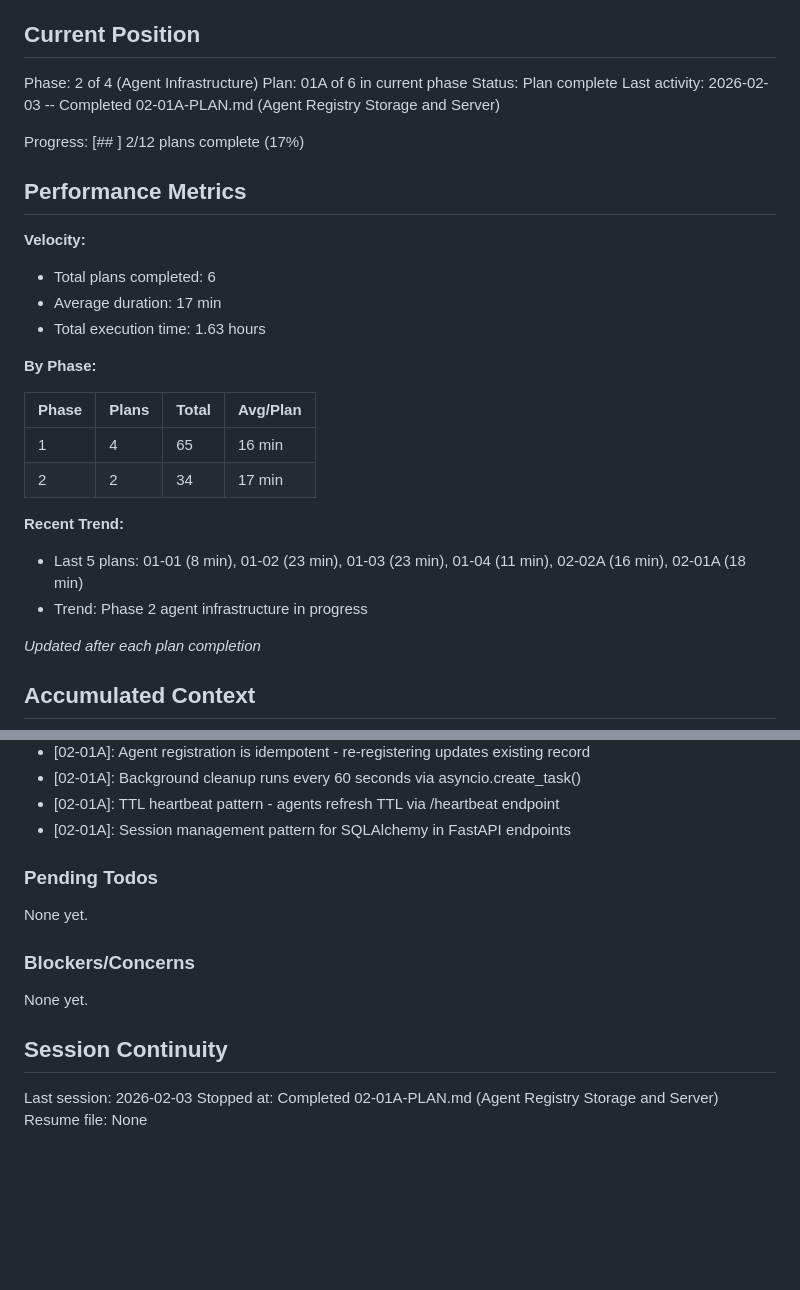
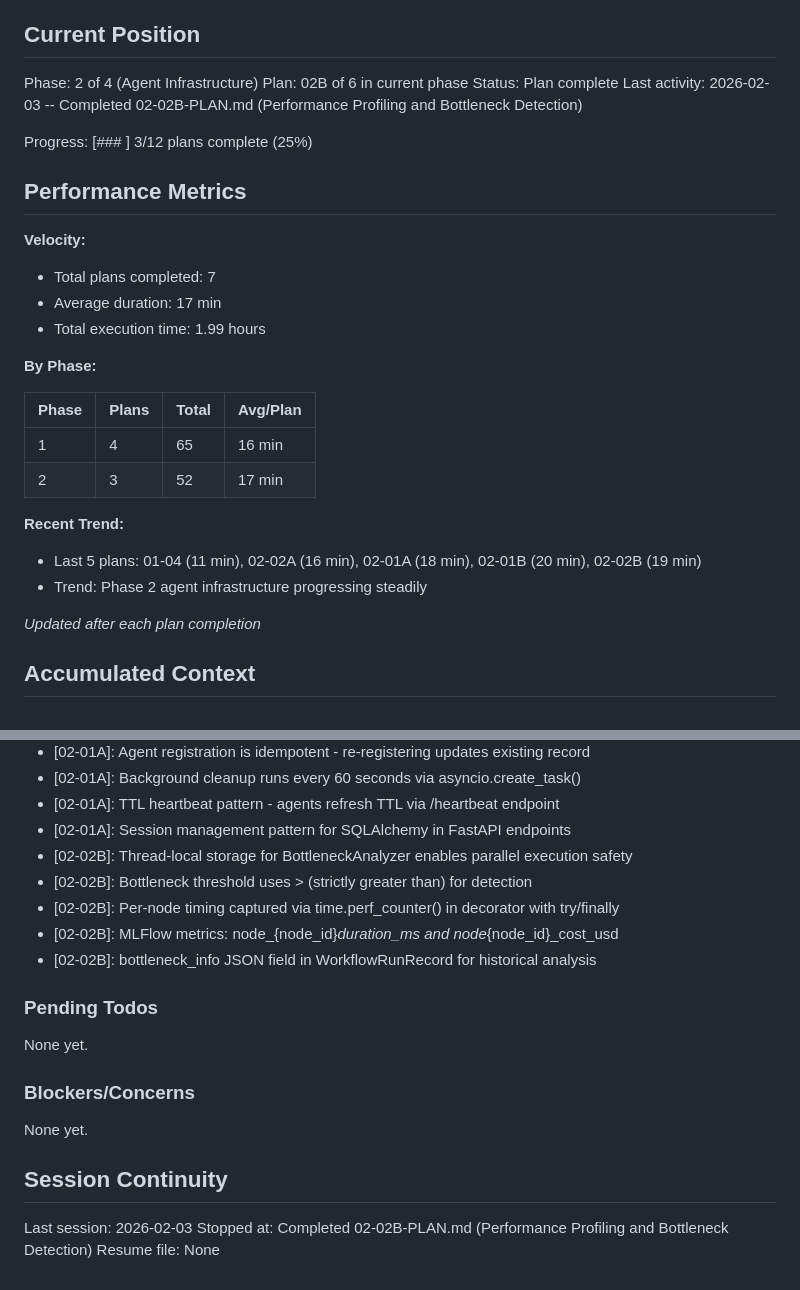
Before and after one commit to thatAverageGuy/configurable-agents, a Markdown page: .planning/STATE.md, 2 parts joined by grey strips. GitHub-like rendering; blank space fills up the shorter version.

Commit message:
docs(02-02B): complete performance profiling and bottleneck detection plan
Tasks completed: 4/4
- Task 1: Create performance profiler decorator
- Task 2: Integrate profiler and cost tracker with node executor
- Task 3: Update runtime executor for bottleneck reporting
- Task 4: Add profiler tests

SUMMARY: .planning/phases/02-agent-infrastructure/02-02B-SUMMARY.md

Key deliverables:
- @profile_node decorator for sync/async timing (time.perf_counter)
- BottleneckAnalyzer for >50% threshold detection
- Per-node MLFlow metrics (duration_ms, cost_usd)
- Bottleneck info stored in WorkflowRunRecord
- 96% test coverage

```diff
--- a/.planning/STATE.md
+++ b/.planning/STATE.md
@@ -10,29 +10,29 @@ See: .planning/PROJECT.md (updated 2026-02-02)
 ## Current Position
 
 Phase: 2 of 4 (Agent Infrastructure)
-Plan: 01A of 6 in current phase
+Plan: 02B of 6 in current phase
 Status: Plan complete
-Last activity: 2026-02-03 -- Completed 02-01A-PLAN.md (Agent Registry Storage and Server)
+Last activity: 2026-02-03 -- Completed 02-02B-PLAN.md (Performance Profiling and Bottleneck Detection)
 
-Progress: [##        ]  2/12 plans complete (17%)
+Progress: [###       ]  3/12 plans complete (25%)
 
 ## Performance Metrics
 
 **Velocity:**
-- Total plans completed: 6
+- Total plans completed: 7
 - Average duration: 17 min
-- Total execution time: 1.63 hours
+- Total execution time: 1.99 hours
 
 **By Phase:**
 
 | Phase | Plans | Total | Avg/Plan |
 |-------|-------|-------|----------|
 | 1     | 4     | 65    | 16 min   |
-| 2     | 2     | 34    | 17 min   |
+| 2     | 3     | 52    | 17 min   |
 
 **Recent Trend:**
-- Last 5 plans: 01-01 (8 min), 01-02 (23 min), 01-03 (23 min), 01-04 (11 min), 02-02A (16 min), 02-01A (18 min)
-- Trend: Phase 2 agent infrastructure in progress
+- Last 5 plans: 01-04 (11 min), 02-02A (16 min), 02-01A (18 min), 02-01B (20 min), 02-02B (19 min)
+- Trend: Phase 2 agent infrastructure progressing steadily
 
 *Updated after each plan completion*
 
@@ -71,6 +71,11 @@ Recent decisions affecting current work:
 - [02-01A]: Background cleanup runs every 60 seconds via asyncio.create_task()
 - [02-01A]: TTL heartbeat pattern - agents refresh TTL via /heartbeat endpoint
 - [02-01A]: Session management pattern for SQLAlchemy in FastAPI endpoints
+- [02-02B]: Thread-local storage for BottleneckAnalyzer enables parallel execution safety
+- [02-02B]: Bottleneck threshold uses > (strictly greater than) for detection
+- [02-02B]: Per-node timing captured via time.perf_counter() in decorator with try/finally
+- [02-02B]: MLFlow metrics: node_{node_id}_duration_ms and node_{node_id}_cost_usd
+- [02-02B]: bottleneck_info JSON field in WorkflowRunRecord for historical analysis
 
 ### Pending Todos
 
@@ -83,5 +88,5 @@ None yet.
 ## Session Continuity
 
 Last session: 2026-02-03
-Stopped at: Completed 02-01A-PLAN.md (Agent Registry Storage and Server)
+Stopped at: Completed 02-02B-PLAN.md (Performance Profiling and Bottleneck Detection)
 Resume file: None
```
Also changed, not shown: 1 other file.
